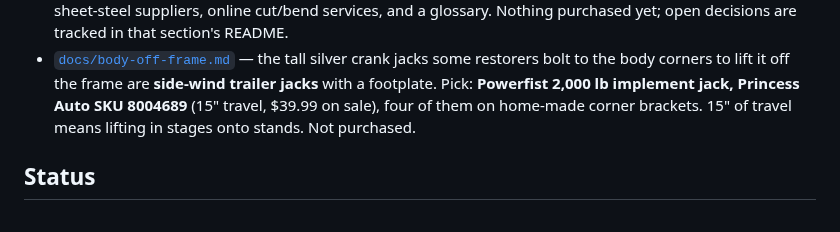
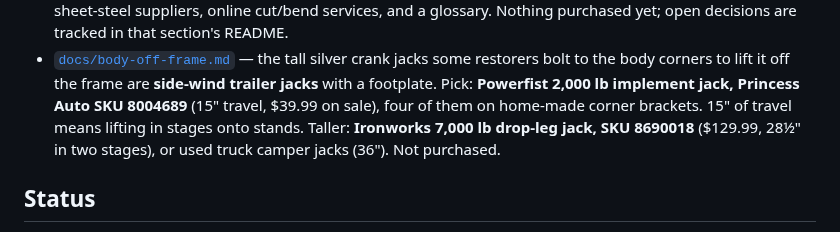
Before and after one commit to abyessof-labs/1981-gmc-caballero, a Markdown page: README.md, the part around the change. GitHub-like rendering.

Commit message:
Add taller lift jack options: drop-leg trailer jacks and camper jacks
Co-Authored-By: Claude Opus 5.5 <noreply@anthropic.com>
Claude-Session: https://claude.ai/code/session_012q4osRzamiQKYZW5BJ4C3C

```diff
--- a/README.md
+++ b/README.md
@@ -122,7 +122,8 @@ Tool research for the repair work, with Canadian purchase links, lives in `docs/
   the tall silver crank jacks some restorers bolt to the body corners to lift it off the frame are
   **side-wind trailer jacks** with a footplate. Pick: **Powerfist 2,000 lb implement jack, Princess
   Auto SKU 8004689** (15" travel, $39.99 on sale), four of them on home-made corner brackets. 15" of
-  travel means lifting in stages onto stands. Not purchased.
+  travel means lifting in stages onto stands. Taller: **Ironworks 7,000 lb drop-leg jack, SKU
+  8690018** ($129.99, 28½" in two stages), or used truck camper jacks (36"). Not purchased.
 
 ## Status
 
```
Also changed, not shown: docs/body-off-frame.md (+38 -1 lines).
